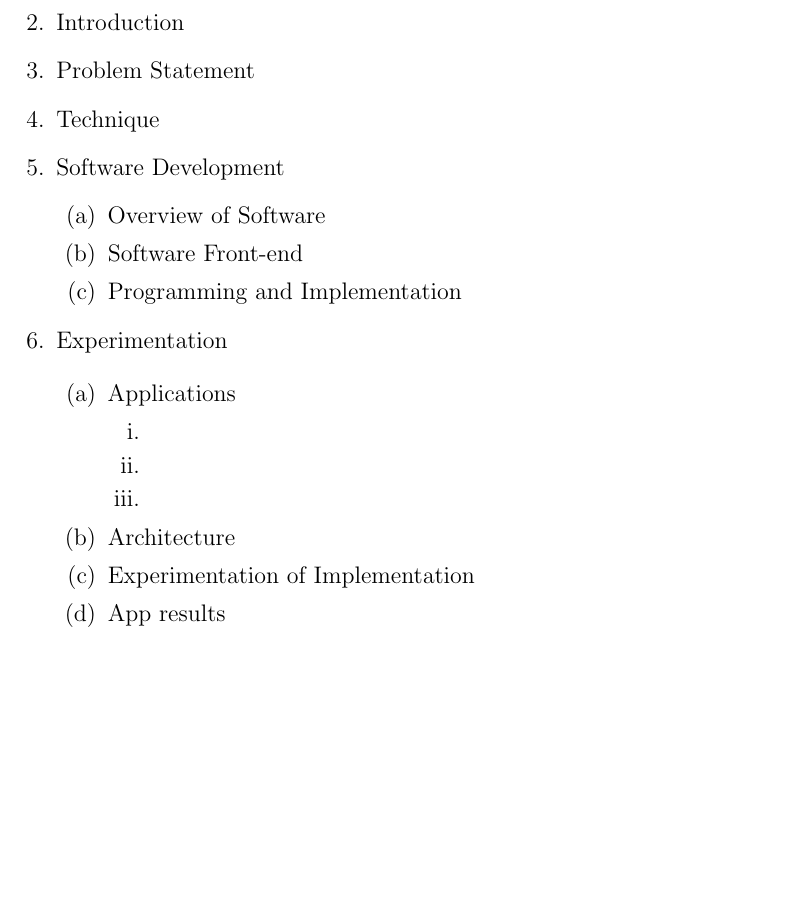
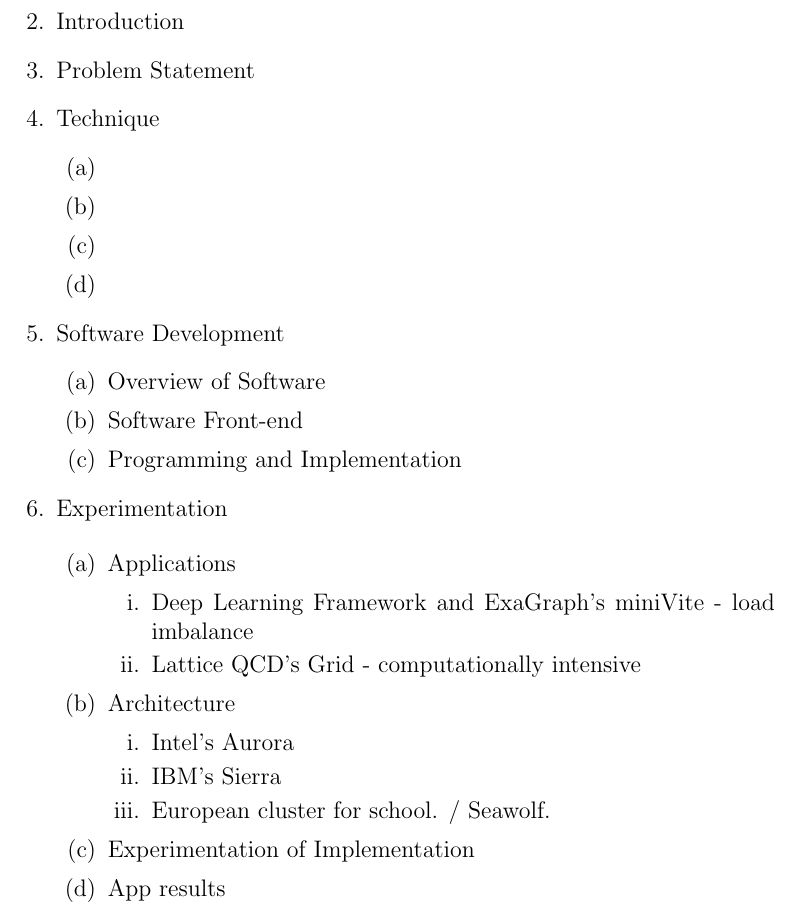
Before and after one commit to SOLLVE/openmp-lws, a LaTeX document (papers/rtadjlals/outline.tex): part of the page before the commit and part of page 1 of 2 after it, cut so that both start at the same text, the shorter picture padded with empty space. Compiled offline with pdfLaTeX.

Commit message:
Update outline.tex

```diff
--- a/papers/rtadjlals/outline.tex
+++ b/papers/rtadjlals/outline.tex
@@ -1,7 +1,7 @@
 \documentclass[12pt]{article}
 \usepackage{outlines}
 \title{Runtime Adjusted Locality-aware Loop Scheduling}
-\author{Abdullah, Vivek K., Vivek S.}
+\author{Abdullah, Vivek K., Vivek S., Tanzima Islam}
 
 \begin{document}
 
@@ -15,6 +15,10 @@
 \1 Problem Statement
 
 \1 Technique
+   \2
+   \2
+   \2
+   \2
 
 \1 Software Development
   \2 Overview of Software
@@ -27,11 +31,13 @@
 \1 Experimentation
 
     \2 Applications
-       \3
-       \3
-       \3
+       \3 Deep Learning Framework and ExaGraph's miniVite - load imbalance
+       \3 Lattice QCD's Grid - computationally intensive
 
     \2 Architecture
+        \3 Intel's Aurora
+        \3 IBM's Sierra
+        \3 European cluster for school. / Seawolf.
 
     \2 Experimentation of Implementation
 
```
Also changed, not shown: papers/rtadjlals/outline.tex (1 more changed lines).
